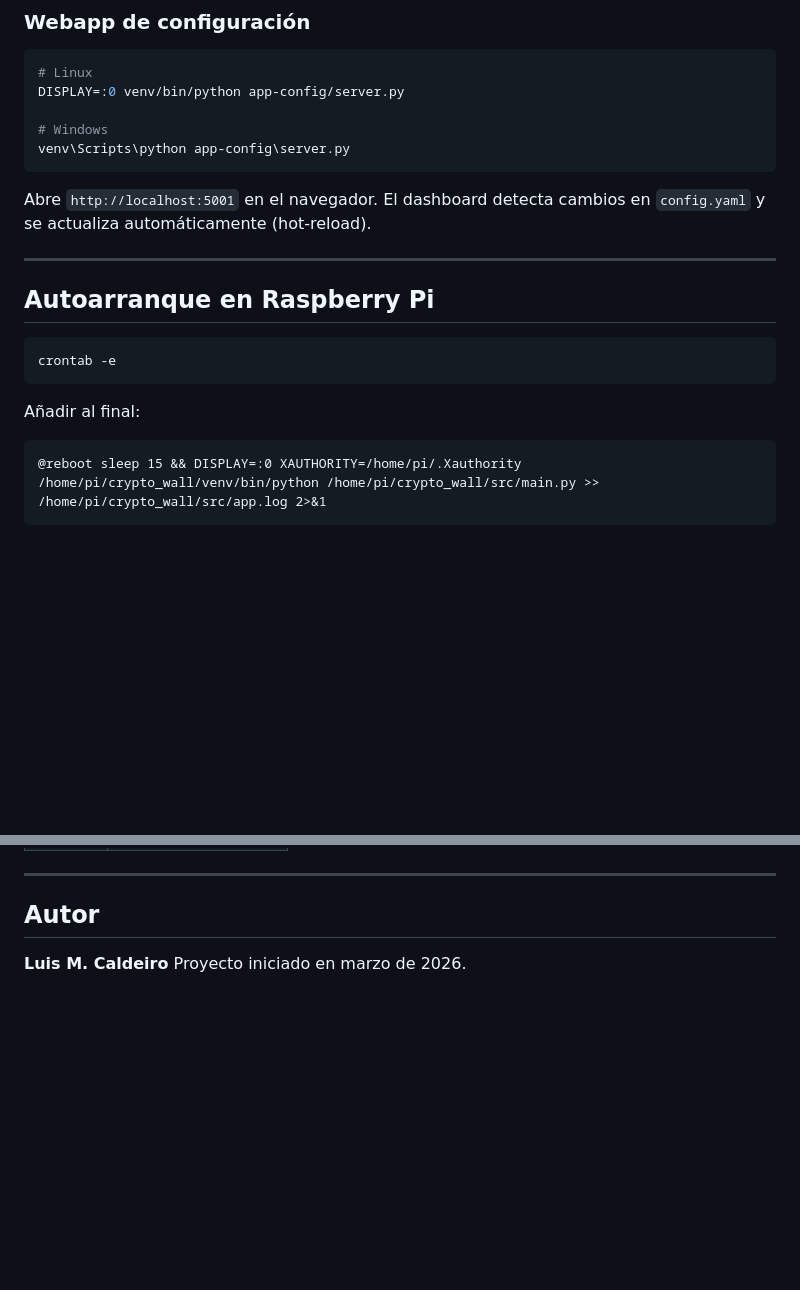
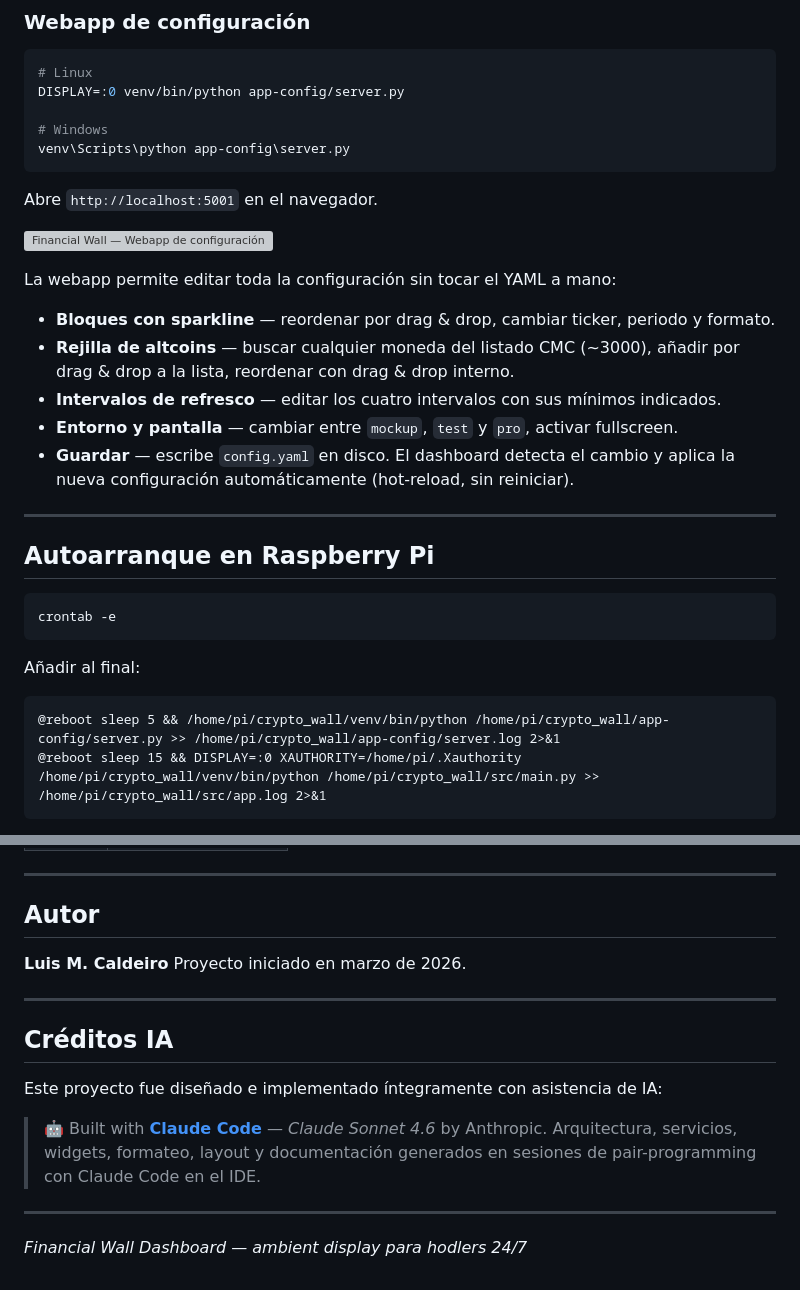
Before and after one commit to caldeix/AMBIENT-WALL, a Markdown page: README.md, 2 parts joined by grey strips. GitHub-like rendering; blank space fills up the shorter version; grey boxes are pictures that could not be loaded.

Commit message:
docs: webapp screenshot, crontab webapp line, restore AI credits

````diff
--- a/README.md
+++ b/README.md
@@ -180,8 +180,19 @@ DISPLAY=:0 venv/bin/python app-config/server.py
 venv\Scripts\python app-config\server.py
 ```
 
-Abre `http://localhost:5001` en el navegador. El dashboard detecta cambios en `config.yaml`
-y se actualiza automáticamente (hot-reload).
+Abre `http://localhost:5001` en el navegador.
+
+![Financial Wall — Webapp de configuración](resources/img/screenshot_appconfig.png)
+
+La webapp permite editar toda la configuración sin tocar el YAML a mano:
+
+- **Bloques con sparkline** — reordenar por drag & drop, cambiar ticker, periodo y formato.
+- **Rejilla de altcoins** — buscar cualquier moneda del listado CMC (~3000), añadir por
+  drag & drop a la lista, reordenar con drag & drop interno.
+- **Intervalos de refresco** — editar los cuatro intervalos con sus mínimos indicados.
+- **Entorno y pantalla** — cambiar entre `mockup`, `test` y `pro`, activar fullscreen.
+- **Guardar** — escribe `config.yaml` en disco. El dashboard detecta el cambio y aplica
+  la nueva configuración automáticamente (hot-reload, sin reiniciar).
 
 ---
 
@@ -194,6 +205,7 @@ crontab -e
 Añadir al final:
 
 ```
+@reboot sleep 5 && /home/pi/crypto_wall/venv/bin/python /home/pi/crypto_wall/app-config/server.py >> /home/pi/crypto_wall/app-config/server.log 2>&1
 @reboot sleep 15 && DISPLAY=:0 XAUTHORITY=/home/pi/.Xauthority /home/pi/crypto_wall/venv/bin/python /home/pi/crypto_wall/src/main.py >> /home/pi/crypto_wall/src/app.log 2>&1
 ```
 
@@ -337,3 +349,17 @@ bash scripts/clean_pycache.sh    # Limpia __pycache__ antes de copiar al servido
 
 **Luis M. Caldeiro**
 Proyecto iniciado en marzo de 2026.
+
+---
+
+## Créditos IA
+
+Este proyecto fue diseñado e implementado íntegramente con asistencia de IA:
+
+> 🤖 Built with **[Claude Code](https://claude.ai/code)** — *Claude Sonnet 4.6* by Anthropic.
+> Arquitectura, servicios, widgets, formateo, layout y documentación generados en sesiones
+> de pair-programming con Claude Code en el IDE.
+
+---
+
+*Financial Wall Dashboard — ambient display para hodlers 24/7*
````
Also changed, not shown: CHANGELOG.md (+12 -1 lines).
